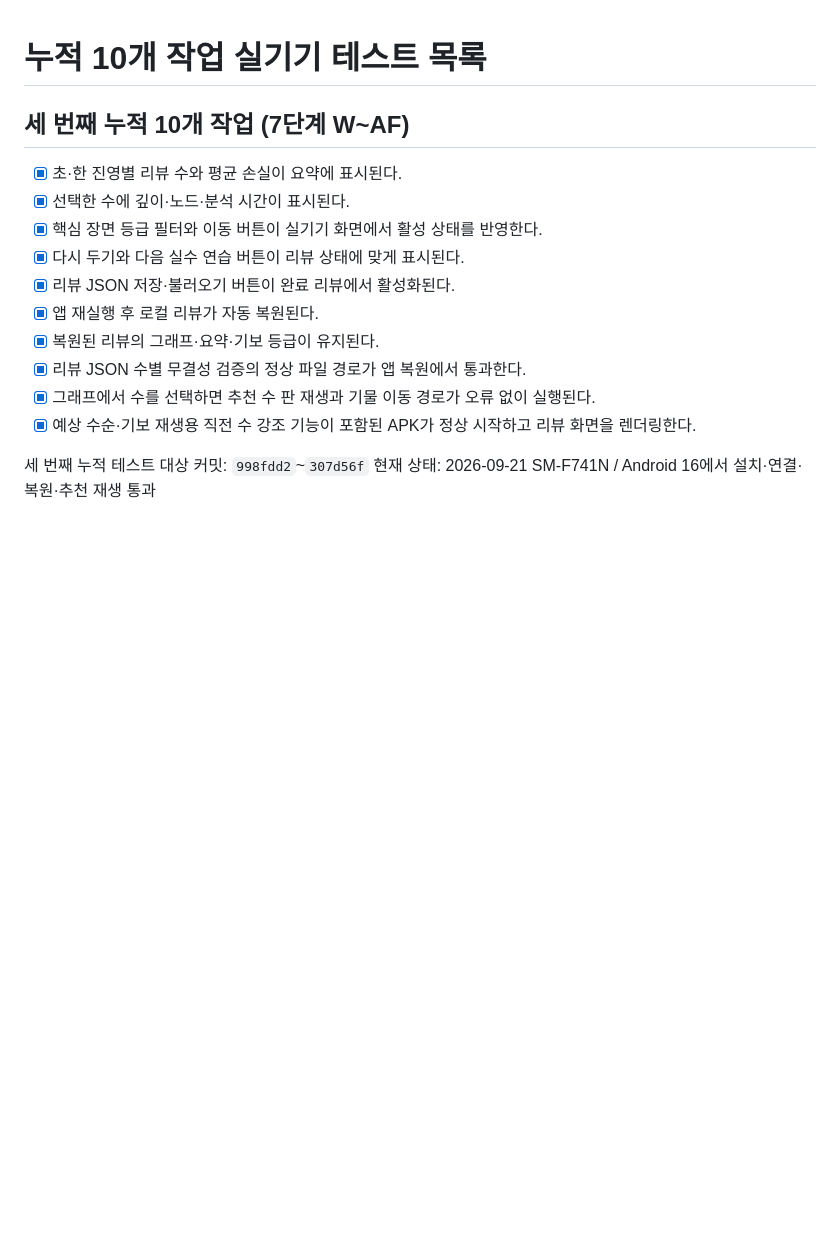
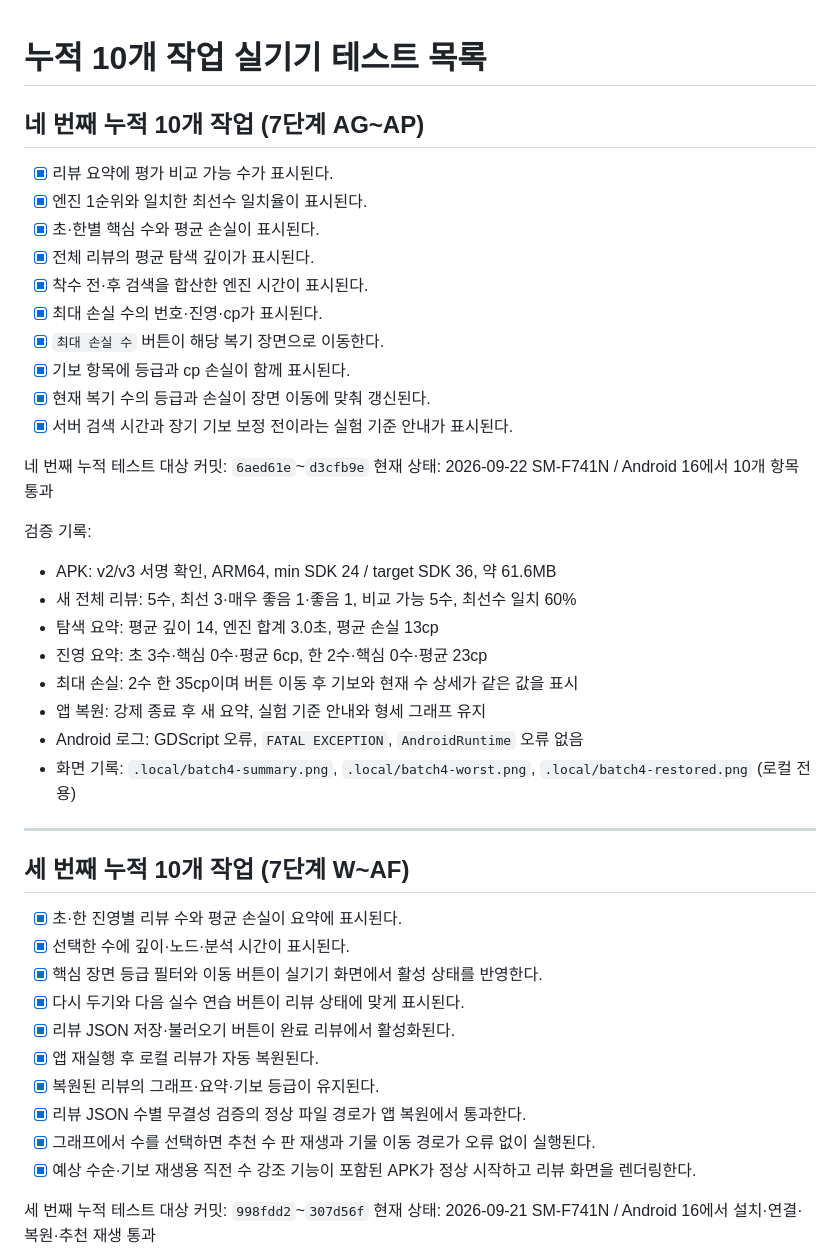
Before and after one commit to YU-Kangg/janggiAI, a Markdown page: DEVICE_TEST_CHECKLIST.md, the part around the change. GitHub-like rendering; blank space fills up the shorter version.

Commit message:
docs: 네 번째 누적 실기기 검증 기록

```diff
--- a/DEVICE_TEST_CHECKLIST.md
+++ b/DEVICE_TEST_CHECKLIST.md
@@ -1,4 +1,33 @@
 # 누적 10개 작업 실기기 테스트 목록
+
+## 네 번째 누적 10개 작업 (7단계 AG~AP)
+
+- [x] 리뷰 요약에 평가 비교 가능 수가 표시된다.
+- [x] 엔진 1순위와 일치한 최선수 일치율이 표시된다.
+- [x] 초·한별 핵심 수와 평균 손실이 표시된다.
+- [x] 전체 리뷰의 평균 탐색 깊이가 표시된다.
+- [x] 착수 전·후 검색을 합산한 엔진 시간이 표시된다.
+- [x] 최대 손실 수의 번호·진영·cp가 표시된다.
+- [x] `최대 손실 수` 버튼이 해당 복기 장면으로 이동한다.
+- [x] 기보 항목에 등급과 cp 손실이 함께 표시된다.
+- [x] 현재 복기 수의 등급과 손실이 장면 이동에 맞춰 갱신된다.
+- [x] 서버 검색 시간과 장기 기보 보정 전이라는 실험 기준 안내가 표시된다.
+
+네 번째 누적 테스트 대상 커밋: `6aed61e`~`d3cfb9e`
+현재 상태: 2026-09-22 SM-F741N / Android 16에서 10개 항목 통과
+
+검증 기록:
+
+- APK: v2/v3 서명 확인, ARM64, min SDK 24 / target SDK 36, 약 61.6MB
+- 새 전체 리뷰: 5수, 최선 3·매우 좋음 1·좋음 1, 비교 가능 5수, 최선수 일치 60%
+- 탐색 요약: 평균 깊이 14, 엔진 합계 3.0초, 평균 손실 13cp
+- 진영 요약: 초 3수·핵심 0수·평균 6cp, 한 2수·핵심 0수·평균 23cp
+- 최대 손실: 2수 한 35cp이며 버튼 이동 후 기보와 현재 수 상세가 같은 값을 표시
+- 앱 복원: 강제 종료 후 새 요약, 실험 기준 안내와 형세 그래프 유지
+- Android 로그: GDScript 오류, `FATAL EXCEPTION`, `AndroidRuntime` 오류 없음
+- 화면 기록: `.local/batch4-summary.png`, `.local/batch4-worst.png`, `.local/batch4-restored.png` (로컬 전용)
+
+---
 
 ## 세 번째 누적 10개 작업 (7단계 W~AF)
 
```
Also changed, not shown: PROGRESS.md (+6 -1 lines).
